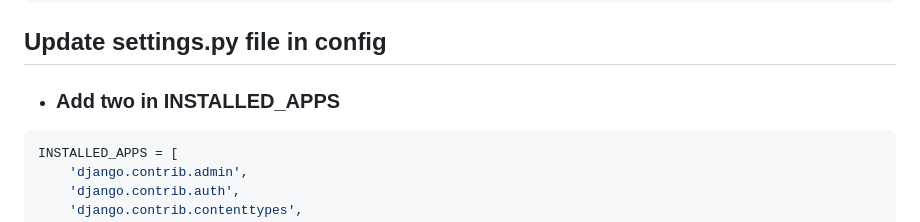
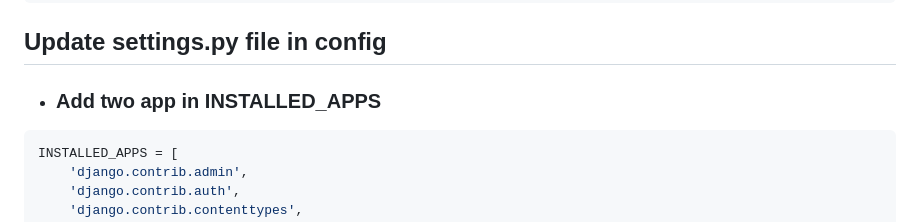
Before and after one commit to pourghadiriHossein/Django, a Markdown page: README.md, the part around the change. Drawn GitHub-style.

````diff
--- a/README.md
+++ b/README.md
@@ -121,7 +121,7 @@ Sign Up
 ```
 
 ## Update settings.py file in config
-- ### Add two in INSTALLED_APPS
+- ### Add two app in INSTALLED_APPS
 ```bash
 INSTALLED_APPS = [
     'django.contrib.admin',
````
